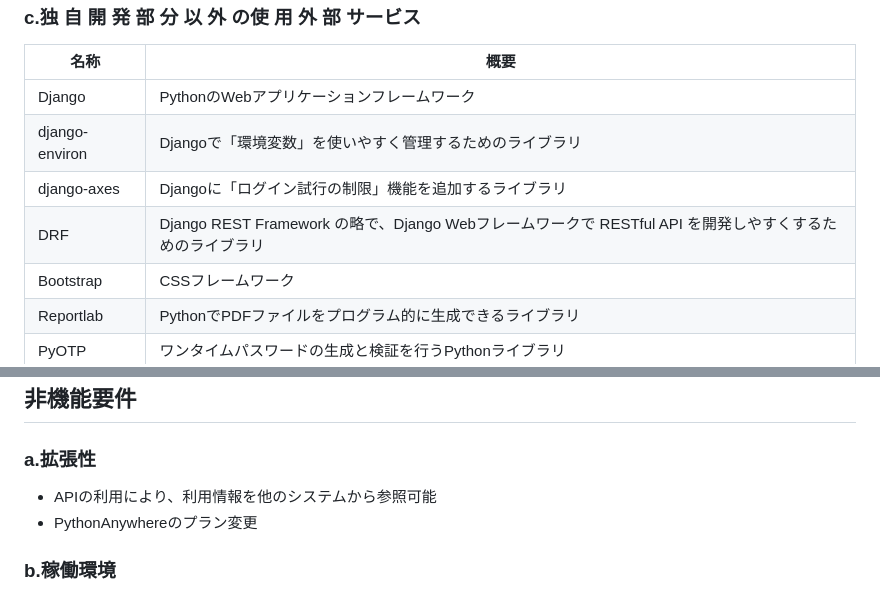
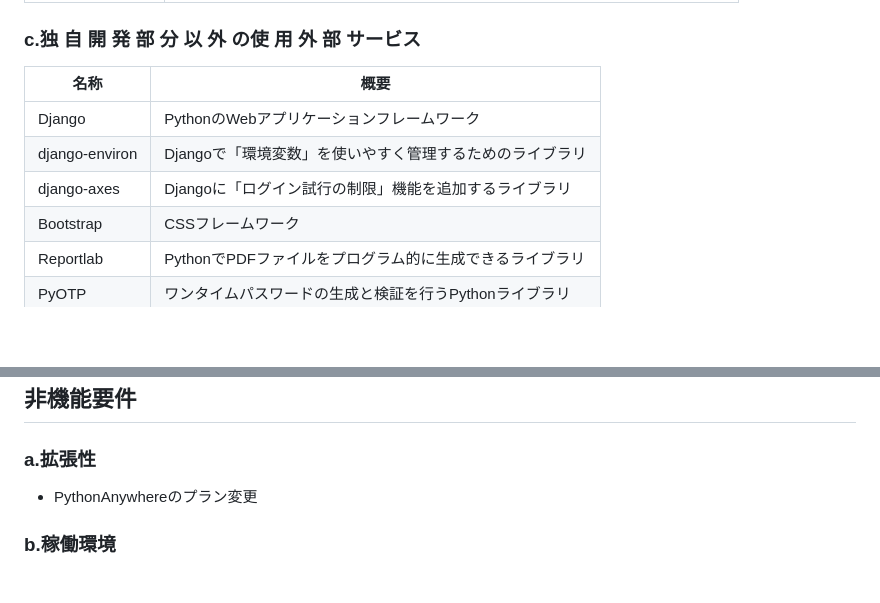
Before and after one commit to NabenoHeihachi/k_lend, a Markdown page: README.md, 2 parts joined by grey strips. Drawn GitHub-style; blank space fills up the shorter version.

```diff
--- a/README.md
+++ b/README.md
@@ -56,7 +56,6 @@
 | Django         | PythonのWebアプリケーションフレームワーク                                                               |
 | django-environ | Djangoで「環境変数」を使いやすく管理するためのライブラリ                                                |
 | django-axes    | Djangoに「ログイン試行の制限」機能を追加するライブラリ                                                  |
-| DRF            | Django REST Framework の略で、Django Webフレームワークで RESTful API を開発しやすくするためのライブラリ |
 | Bootstrap      | CSSフレームワーク                                                                                       |
 | Reportlab      | PythonでPDFファイルをプログラム的に生成できるライブラリ                                                 |
 | PyOTP          | ワンタイムパスワードの生成と検証を行うPythonライブラリ                                                  |
@@ -140,8 +139,6 @@
 ## 非機能要件
 
 ### a.拡張性
-
-- APIの利用により、利用情報を他のシステムから参照可能
 - PythonAnywhereのプラン変更
 
 ### b.稼働環境
```
